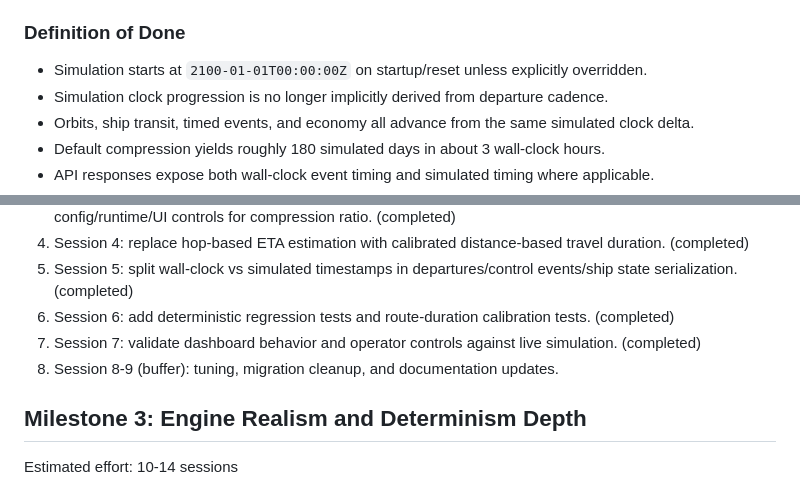
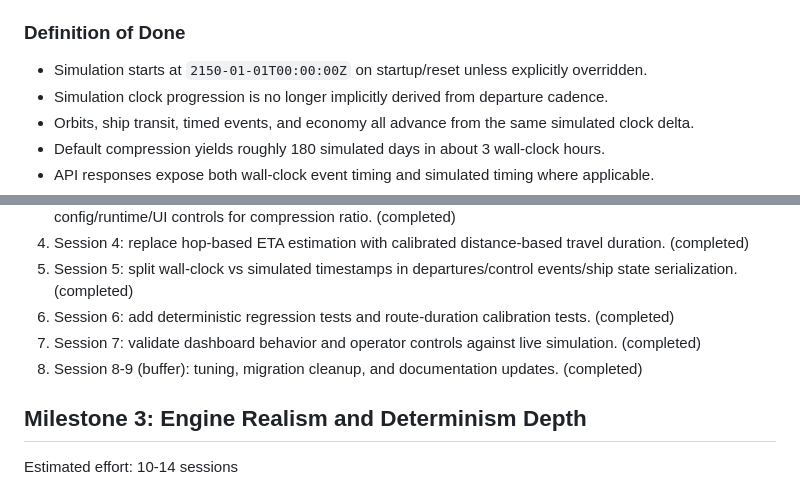
Before and after one commit to pwatrik/space-traffic-api, a Markdown page: roadmap.md, 2 parts joined by grey strips. Rendered like a GitHub page.

```diff
--- a/roadmap.md
+++ b/roadmap.md
@@ -221,7 +224,7 @@ Introduce a dedicated simulation clock and a clean wall-clock vs simulated-time
 - Update serializers, docs, and tests so consumers can distinguish the two clearly.
 
 ### Definition of Done
-- Simulation starts at `2100-01-01T00:00:00Z` on startup/reset unless explicitly overridden.
+- Simulation starts at `2150-01-01T00:00:00Z` on startup/reset unless explicitly overridden.
 - Simulation clock progression is no longer implicitly derived from departure cadence.
 - Orbits, ship transit, timed events, and economy all advance from the same simulated clock delta.
 - Default compression yields roughly 180 simulated days in about 3 wall-clock hours.
@@ -236,7 +239,7 @@ Introduce a dedicated simulation clock and a clean wall-clock vs simulated-time
 5. Session 5: split wall-clock vs simulated timestamps in departures/control events/ship state serialization. (completed)
 6. Session 6: add deterministic regression tests and route-duration calibration tests. (completed)
 7. Session 7: validate dashboard behavior and operator controls against live simulation. (completed)
-8. Session 8-9 (buffer): tuning, migration cleanup, and documentation updates.
+8. Session 8-9 (buffer): tuning, migration cleanup, and documentation updates. (completed)
 
 ## Milestone 3: Engine Realism and Determinism Depth
 Estimated effort: 10-14 sessions
```
Also changed, not shown: other parts of roadmap.md (+10 -7 lines), docs/simulation-time-model.md (+2 -2 lines).
